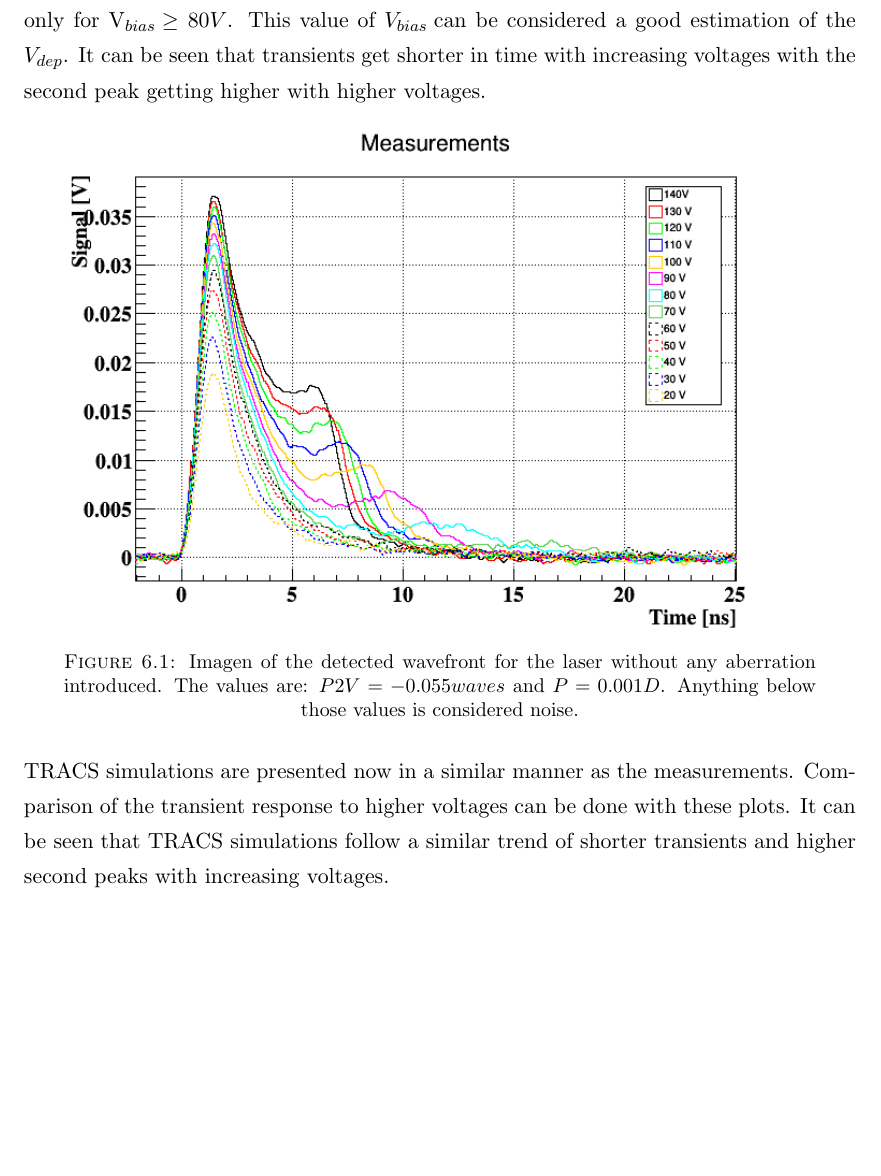
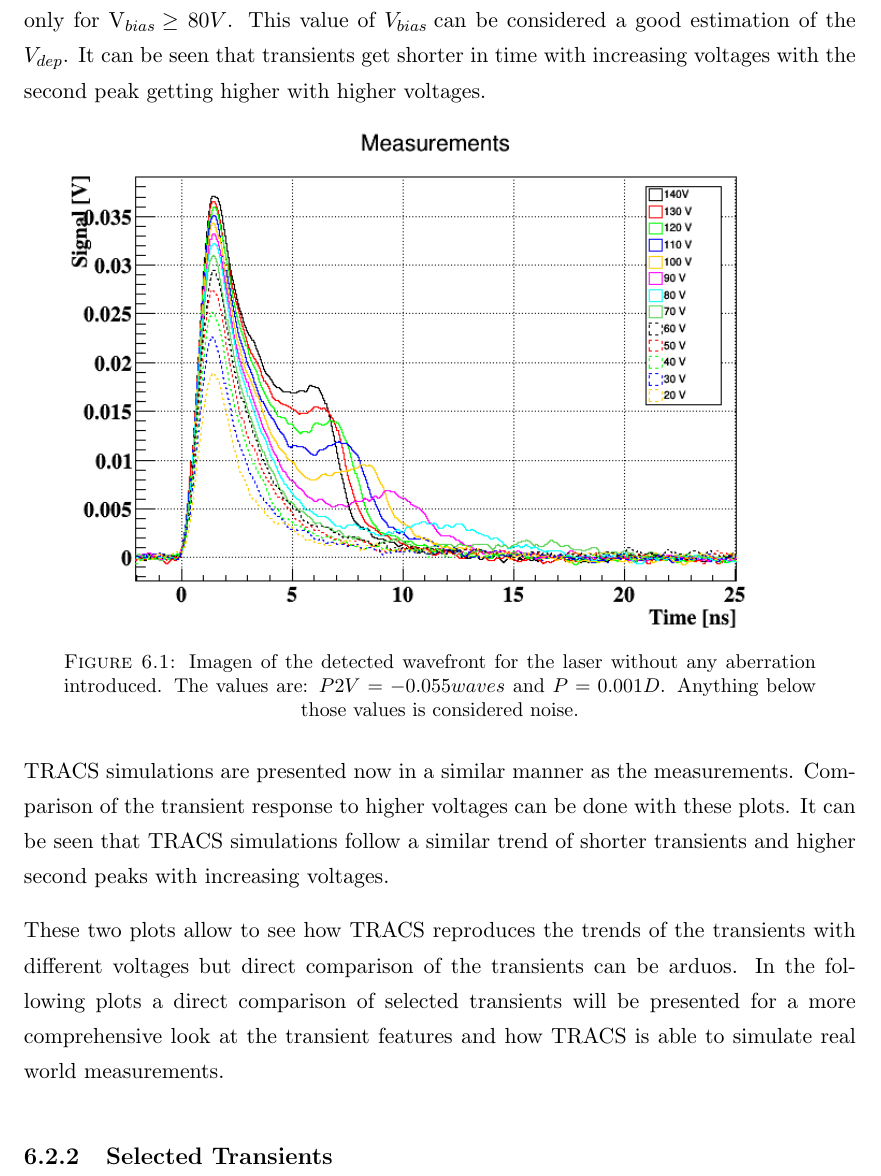
Before and after one commit to AlGepe/TFG, a LaTeX thesis (GraduateThesis.tex, which reads Chapters/Chapter6.tex): part of page 37 of 40, cut so that both start at the same text, the shorter picture padded with empty space. Compiled offline with pdfLaTeX.

Commit message:
Finished All Voltages

```diff
--- a/Chapters/Chapter6.tex
+++ b/Chapters/Chapter6.tex
@@ -83,5 +83,9 @@ TRACS simulations are presented now in a similar manner as the measurements. Com
 	\caption{Imagen of the detected wavefront for the laser without any aberration introduced. The values are: $P2V = -0.055waves$ and $P = 0.001D$. Anything below those values is considered noise.}
 \end{figure}
 
+These two plots allow to see how TRACS reproduces the trends of the transients with different voltages but direct comparison of the transients can be arduos. In the following plots a direct comparison of selected transients will be presented for a more comprehensive look at the transient features and how TRACS is able to simulate real world measurements.
+
+\subsection{Selected Transients}
+
 
 % section future_projection (end)
```
